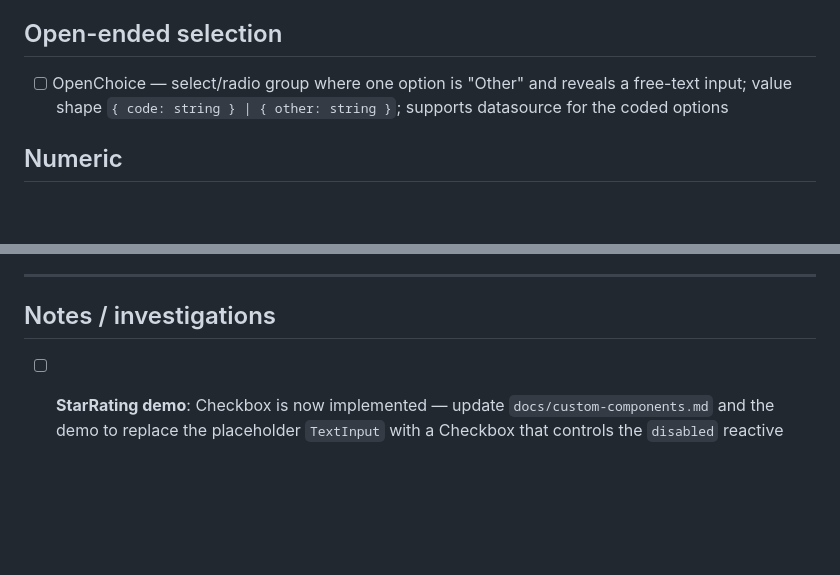
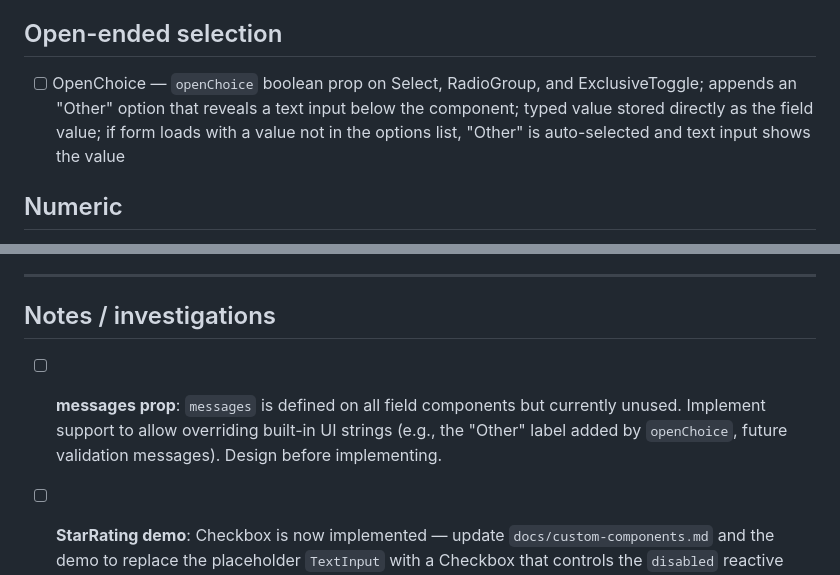
Before and after one commit to jacarma/enforma, a Markdown page: todo.md, 2 parts joined by grey strips. Rendered like a GitHub page; blank space fills up the shorter version.

Commit message:
docs: add OpenChoice design and update todo
Co-Authored-By: Claude Sonnet 4.6 <noreply@anthropic.com>

```diff
--- a/todo.md
+++ b/todo.md
@@ -33,7 +33,7 @@
 
 ## Open-ended selection
 
-- [ ] OpenChoice — select/radio group where one option is "Other" and reveals a free-text input; value shape `{ code: string } | { other: string }`; supports datasource for the coded options
+- [ ] OpenChoice — `openChoice` boolean prop on Select, RadioGroup, and ExclusiveToggle; appends an "Other" option that reveals a text input below the component; typed value stored directly as the field value; if form loads with a value not in the options list, "Other" is auto-selected and text input shows the value
 
 ## Numeric
 
@@ -84,6 +84,10 @@ Built-in validators
 
 ## Notes / investigations
 
+- [ ] **messages prop**: `messages` is defined on all field components but currently unused. Implement support to allow overriding built-in UI strings (e.g., the "Other" label added by `openChoice`, future validation messages). Design before implementing.
+
+
+
 - [ ] **StarRating demo**: Checkbox is now implemented — update `docs/custom-components.md` and the demo to replace the placeholder `TextInput` with a Checkbox that controls the `disabled` reactive prop on the star rating field.
 
 - [ ] **Validator performance**: the `onChange(values, { valid })` architecture runs all validators (type + user) on every value change. Measure whether this is a bottleneck for forms with many fields or expensive validators. If so, consider debouncing validator execution (e.g. 100–200 ms) while keeping the last known `valid` state stable between runs.
```
Also changed, not shown: docs/plans/2026-03-08-openchoice-design.md (added, +88 -0 lines).
